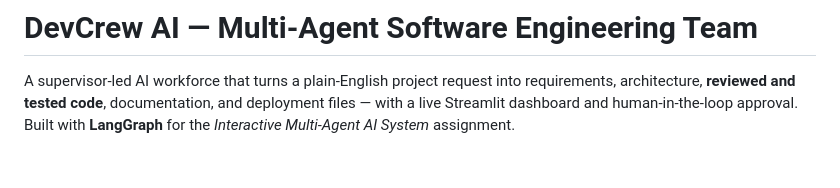
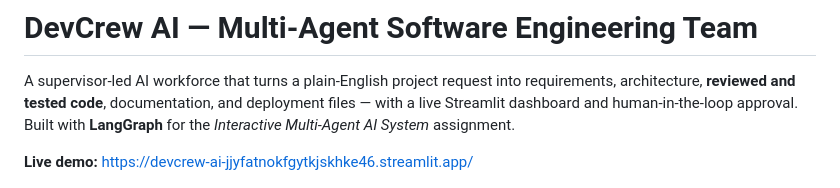
Before and after one commit to ATHOY43259/Devcrew-ai, a Markdown page: README.md, the part around the change. Rendered like a GitHub page; blank space fills up the shorter version.

Commit message:
docs: add live Streamlit Cloud demo link to README

```diff
--- a/README.md
+++ b/README.md
@@ -5,6 +5,8 @@ requirements, architecture, **reviewed and tested code**, documentation, and
 deployment files — with a live Streamlit dashboard and human-in-the-loop
 approval. Built with **LangGraph** for the *Interactive Multi-Agent AI
 System* assignment.
+
+**Live demo:** https://devcrew-ai-jjyfatnokfgytkjskhke46.streamlit.app/
 
 ![Architecture](docs/architecture.png)
 
```
